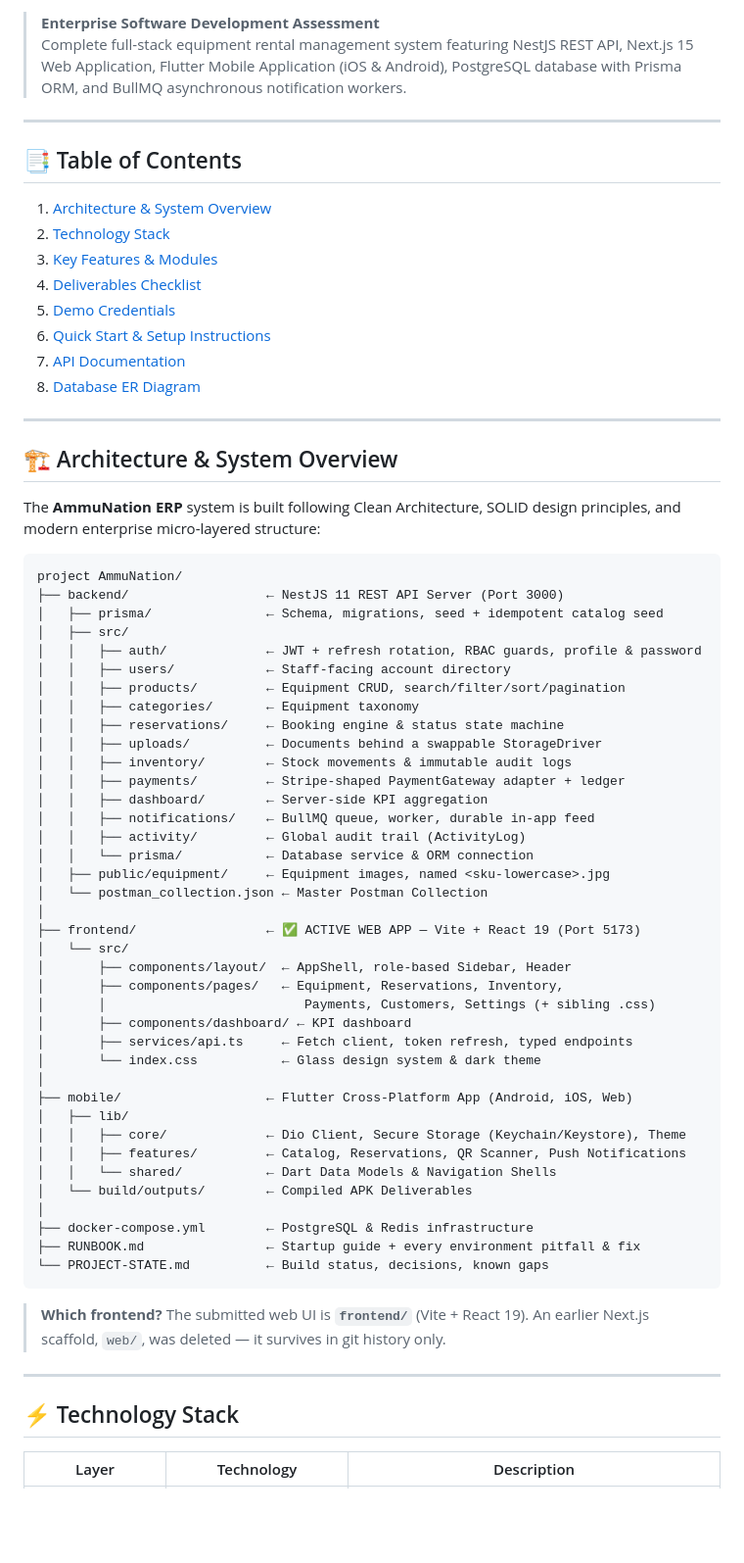
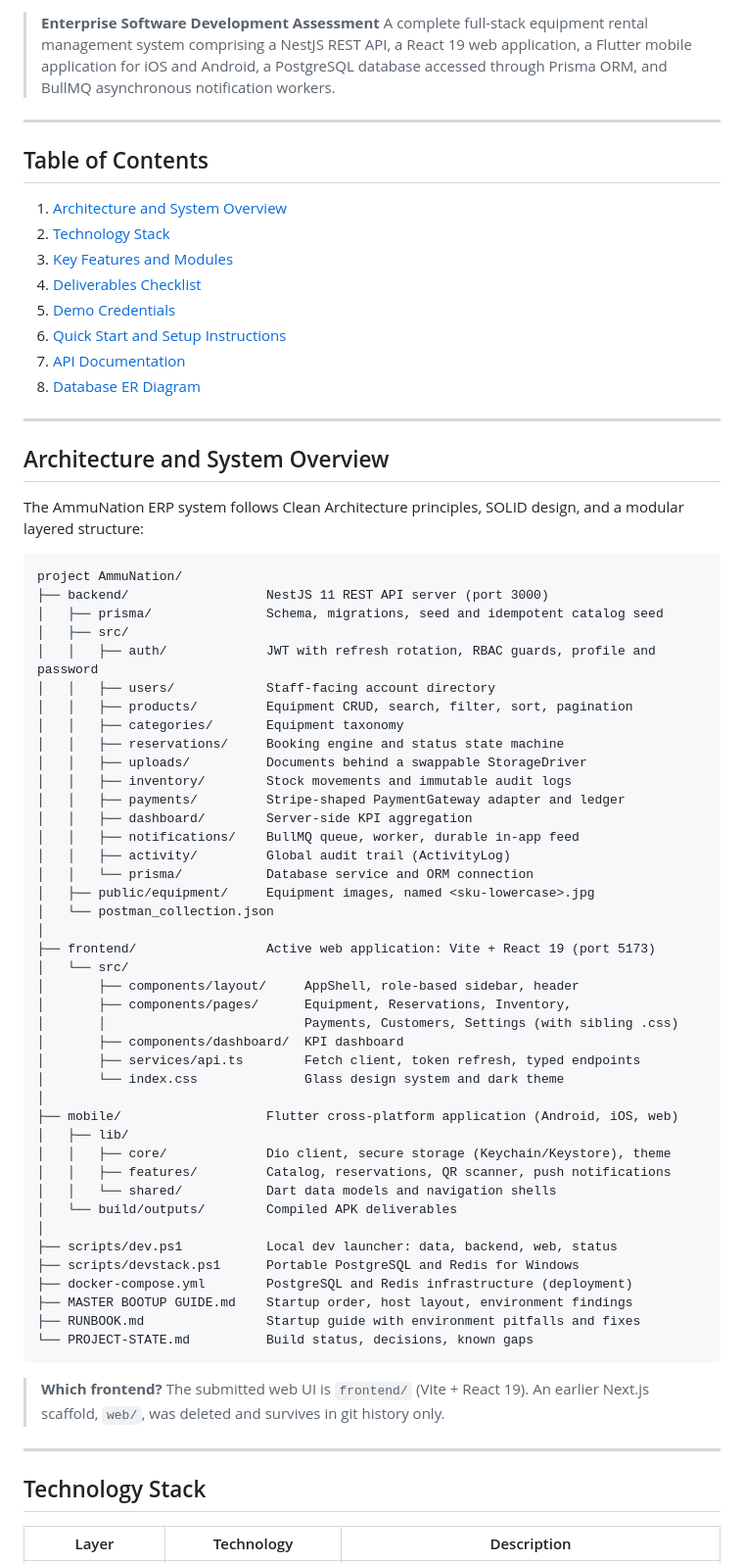
Before and after one commit to shukriahamed44/BORR, a Markdown page: README.md, the part around one of its changes. Shown at 98% size. Rendered like a GitHub page; blank space fills up the shorter version.

````diff
--- a/README.md
+++ b/README.md
@@ -7,74 +7,80 @@
 [![Redis](https://img.shields.io/badge/Queue-Redis%20%2B%20BullMQ-red.svg)](https://bullmq.io/)
 
 > **Enterprise Software Development Assessment**
-> Complete full-stack equipment rental management system featuring NestJS REST API, Next.js 15 Web Application, Flutter Mobile Application (iOS & Android), PostgreSQL database with Prisma ORM, and BullMQ asynchronous notification workers.
+> A complete full-stack equipment rental management system comprising a NestJS REST API, a
+> React 19 web application, a Flutter mobile application for iOS and Android, a PostgreSQL
+> database accessed through Prisma ORM, and BullMQ asynchronous notification workers.
 
 ---
 
-## 📑 Table of Contents
+## Table of Contents
 
-1. [Architecture & System Overview](#-architecture--system-overview)
-2. [Technology Stack](#-technology-stack)
-3. [Key Features & Modules](#-key-features--modules)
-4. [Deliverables Checklist](#-deliverables-checklist)
-5. [Demo Credentials](#-demo-credentials)
-6. [Quick Start & Setup Instructions](#-quick-start--setup-instructions)
-7. [API Documentation](#-api-documentation)
-8. [Database ER Diagram](#-database-er-diagram)
+1. [Architecture and System Overview](#architecture-and-system-overview)
+2. [Technology Stack](#technology-stack)
+3. [Key Features and Modules](#key-features-and-modules)
+4. [Deliverables Checklist](#deliverables-checklist)
+5. [Demo Credentials](#demo-credentials)
+6. [Quick Start and Setup Instructions](#quick-start-and-setup-instructions)
+7. [API Documentation](#api-documentation)
+8. [Database ER Diagram](#database-er-diagram)
 
 ---
 
-## 🏗️ Architecture & System Overview
+## Architecture and System Overview
 
-The **AmmuNation ERP** system is built following Clean Architecture, SOLID design principles, and modern enterprise micro-layered structure:
+The AmmuNation ERP system follows Clean Architecture principles, SOLID design, and a modular
+layered structure:
 
 ```
 project AmmuNation/
-├── backend/                  ← NestJS 11 REST API Server (Port 3000)
-│   ├── prisma/               ← Schema, migrations, seed + idempotent catalog seed
+├── backend/                  NestJS 11 REST API server (port 3000)
+│   ├── prisma/               Schema, migrations, seed and idempotent catalog seed
 │   ├── src/
-│   │   ├── auth/             ← JWT + refresh rotation, RBAC guards, profile & password
-│   │   ├── users/            ← Staff-facing account directory
-│   │   ├── products/         ← Equipment CRUD, search/filter/sort/pagination
-│   │   ├── categories/       ← Equipment taxonomy
-│   │   ├── reservations/     ← Booking engine & status state machine
-│   │   ├── uploads/          ← Documents behind a swappable StorageDriver
-│   │   ├── inventory/        ← Stock movements & immutable audit logs
-│   │   ├── payments/         ← Stripe-shaped PaymentGateway adapter + ledger
-│   │   ├── dashboard/        ← Server-side KPI aggregation
-│   │   ├── notifications/    ← BullMQ queue, worker, durable in-app feed
-│   │   ├── activity/         ← Global audit trail (ActivityLog)
-│   │   └── prisma/           ← Database service & ORM connection
-│   ├── public/equipment/     ← Equipment images, named <sku-lowercase>.jpg
-│   └── postman_collection.json ← Master Postman Collection
+│   │   ├── auth/             JWT with refresh rotation, RBAC guards, profile and password
+│   │   ├── users/            Staff-facing account directory
+│   │   ├── products/         Equipment CRUD, search, filter, sort, pagination
+│   │   ├── categories/       Equipment taxonomy
+│   │   ├── reservations/     Booking engine and status state machine
+│   │   ├── uploads/          Documents behind a swappable StorageDriver
+│   │   ├── inventory/        Stock movements and immutable audit logs
+│   │   ├── payments/         Stripe-shaped PaymentGateway adapter and ledger
+│   │   ├── dashboard/        Server-side KPI aggregation
+│   │   ├── notifications/    BullMQ queue, worker, durable in-app feed
+│   │   ├── activity/         Global audit trail (ActivityLog)
+│   │   └── prisma/           Database service and ORM connection
+│   ├── public/equipment/     Equipment images, named <sku-lowercase>.jpg
+│   └── postman_collection.json
 │
-├── frontend/                 ← ✅ ACTIVE WEB APP — Vite + React 19 (Port 5173)
+├── frontend/                 Active web application: Vite + React 19 (port 5173)
 │   └── src/
-│       ├── components/layout/  ← AppShell, role-based Sidebar, Header
-│       ├── components/pages/   ← Equipment, Reservations, Inventory,
-│       │                          Payments, Customers, Settings (+ sibling .css)
-│       ├── components/dashboard/ ← KPI dashboard
-│       ├── services/api.ts     ← Fetch client, token refresh, typed endpoints
-│       └── index.css           ← Glass design system & dark theme
+│       ├── components/layout/     AppShell, role-based sidebar, header
+│       ├── components/pages/      Equipment, Reservations, Inventory,
+│       │                          Payments, Customers, Settings (with sibling .css)
+│       ├── components/dashboard/  KPI dashboard
+│       ├── services/api.ts        Fetch client, token refresh, typed endpoints
+│       └── index.css              Glass design system and dark theme
 │
-├── mobile/                   ← Flutter Cross-Platform App (Android, iOS, Web)
+├── mobile/                   Flutter cross-platform application (Android, iOS, web)
 │   ├── lib/
-│   │   ├── core/             ← Dio Client, Secure Storage (Keychain/Keystore), Theme
-│   │   ├── features/         ← Catalog, Reservations, QR Scanner, Push Notifications
-│   │   └── shared/           ← Dart Data Models & Navigation Shells
-│   └── build/outputs/        ← Compiled APK Deliverables
+│   │   ├── core/             Dio client, secure storage (Keychain/Keystore), theme
+│   │   ├── features/         Catalog, reservations, QR scanner, push notifications
+│   │   └── shared/           Dart data models and navigation shells
+│   └── build/outputs/        Compiled APK deliverables
 │
-├── docker-compose.yml        ← PostgreSQL & Redis infrastructure
-├── RUNBOOK.md                ← Startup guide + every environment pitfall & fix
-└── PROJECT-STATE.md          ← Build status, decisions, known gaps
+├── scripts/dev.ps1           Local dev launcher: data, backend, web, status
+├── scripts/devstack.ps1      Portable PostgreSQL and Redis for Windows
+├── docker-compose.yml        PostgreSQL and Redis infrastructure (deployment)
+├── MASTER BOOTUP GUIDE.md    Startup order, host layout, environment findings
+├── RUNBOOK.md                Startup guide with environment pitfalls and fixes
+└── PROJECT-STATE.md          Build status, decisions, known gaps
 ```
 
-> **Which frontend?** The submitted web UI is **`frontend/`** (Vite + React 19). An earlier
-> Next.js scaffold, `web/`, was deleted — it survives in git history only.
+> **Which frontend?** The submitted web UI is `frontend/` (Vite + React 19). An earlier Next.js
+> scaffold, `web/`, was deleted and survives in git history only.
 
 ---
 
-## ⚡ Technology Stack
+## Technology Stack
 
 | Layer | Technology | Description |
 |---|---|---|
````
Also changed, not shown: other parts of README.md (+167 -133 lines).
